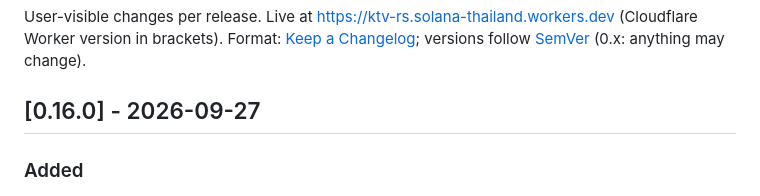
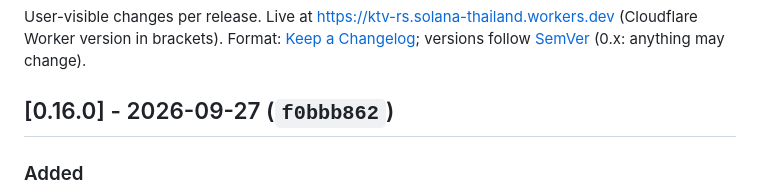
Before and after one commit to ozoneRatchapon/ktv-rs, a Markdown page: CHANGELOG.md, the part around the change. Drawn GitHub-style.

Commit message:
docs: v0.16.0 worker version in changelog and roadmap
Co-Authored-By: Claude Opus 5.5 (1M context) <noreply@anthropic.com>

```diff
--- a/CHANGELOG.md
+++ b/CHANGELOG.md
@@ -3,7 +3,7 @@
 User-visible changes per release. Live at https://ktv-rs.solana-thailand.workers.dev (Cloudflare Worker version in brackets).
 Format: [Keep a Changelog](https://keepachangelog.com/en/1.1.0/); versions follow [SemVer](https://semver.org/) (0.x: anything may change).
 
-## [0.16.0] - 2026-09-27
+## [0.16.0] - 2026-09-27 (`f0bbb862`)
 ### Added
 - Auto-DJ now picks from the whole songbook, not only the curated songs: sing an artist through and their other songs come up next.
 - 11 more GMM Karaoke songs whose titles were written slightly differently (8,189 songs in all).
```
Also changed, not shown: .plans/001_roadmap.md (+1 -1 lines).
